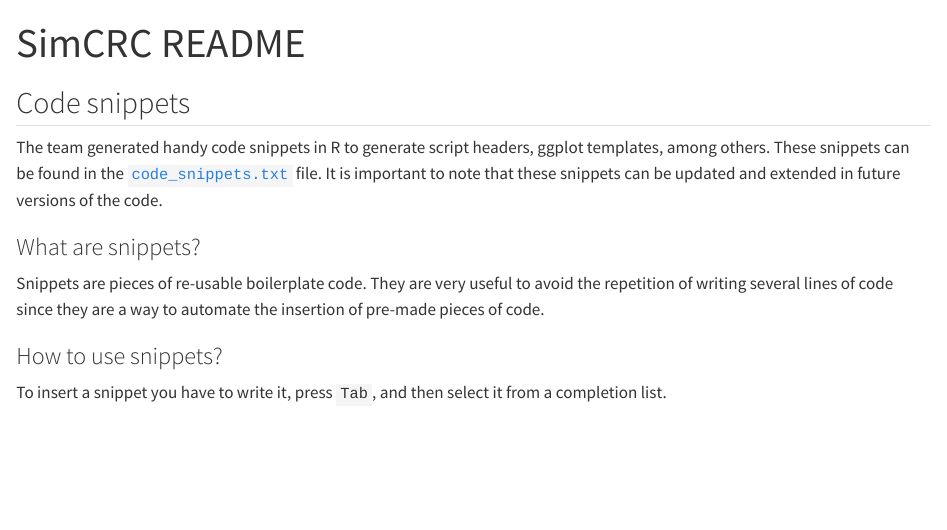
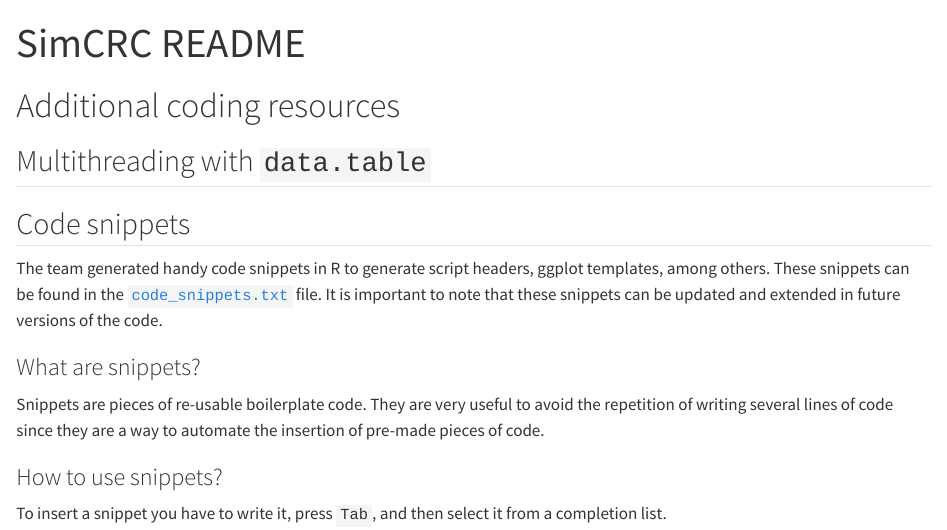
Before and after one commit to SimCRC/.github, a Quarto document (profile/README.qmd): the page in a window 1100 px wide, from its top. Rendered offline with R 4.5, knitr and Pandoc in place of Quarto, with nearby package versions; drawn as R Markdown's standard HTML page in place of the format the file asks for.

Commit message:
Update README
Added a section on data.table multithreading

````diff
--- a/profile/README.qmd
+++ b/profile/README.qmd
@@ -22,6 +22,10 @@ To render the quarto document as an .md file you need to execute the following c
 - quarto render profile/README.qmd
 -->
 ```
+# Additional coding resources
+
+## Multithreading with `data.table`
+
 ## Code snippets
 
 The team generated handy code snippets in R to generate script headers, ggplot templates, among others. These snippets can be found in the [`code_snippets.txt`](https://github.com/SimCRC/.github/blob/main/code_snippets.txt) file. It is important to note that these snippets can be updated and extended in future versions of the code.
````
Also changed, not shown: profile/README.md.
